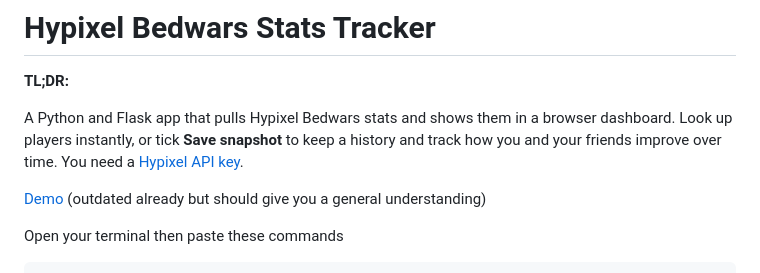
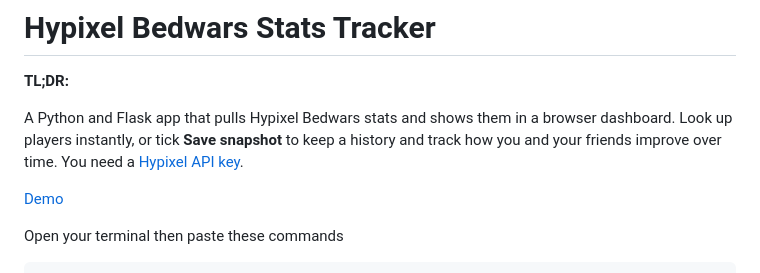
Before and after one commit to dancingstreetlight/bedwars_pipeline, a Markdown page: README.md, the part around the change. Drawn GitHub-style.

```diff
--- a/README.md
+++ b/README.md
@@ -4,7 +4,7 @@
 
 A Python and Flask app that pulls Hypixel Bedwars stats and shows them in a browser dashboard. Look up players instantly, or tick **Save snapshot** to keep a history and track how you and your friends improve over time. You need a [Hypixel API key](#get-a-hypixel-api-key).
 
-[Demo](https://bedwars-pipeline.vercel.app/) (outdated already but should give you a general understanding)
+[Demo](https://bedwars-pipeline.vercel.app/)
 
 Open your terminal then paste these commands
 
```
